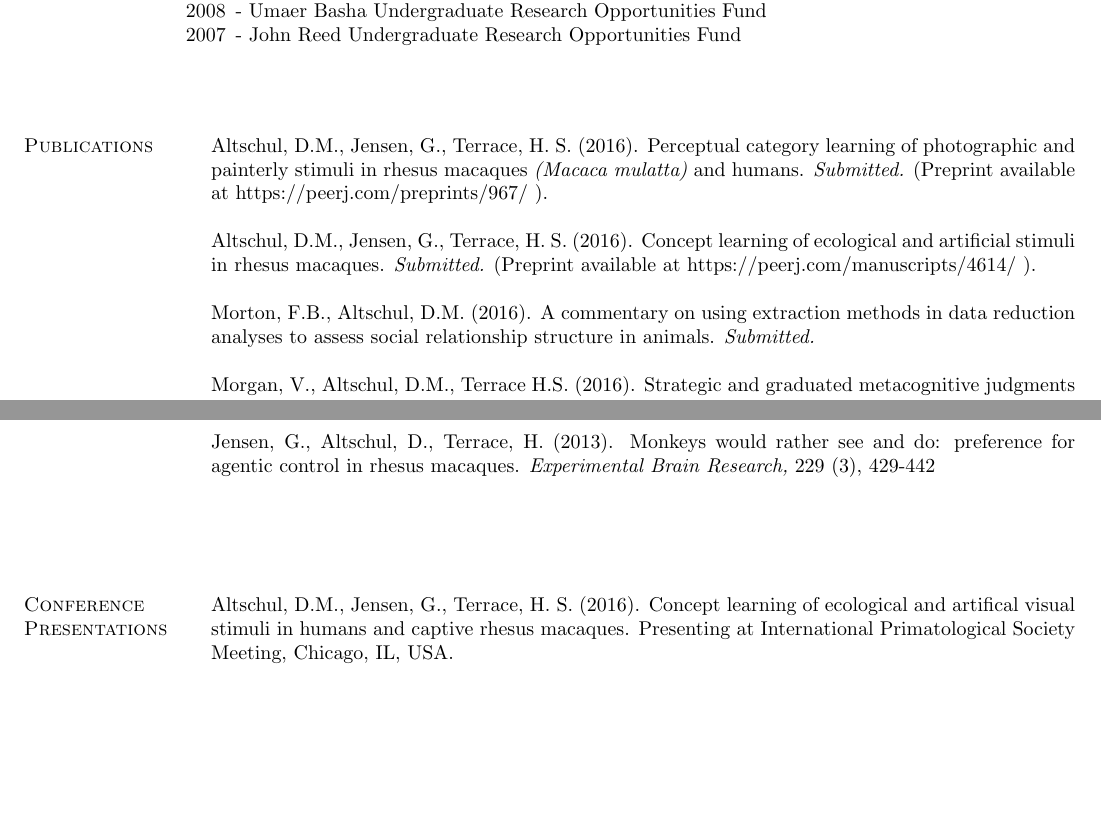
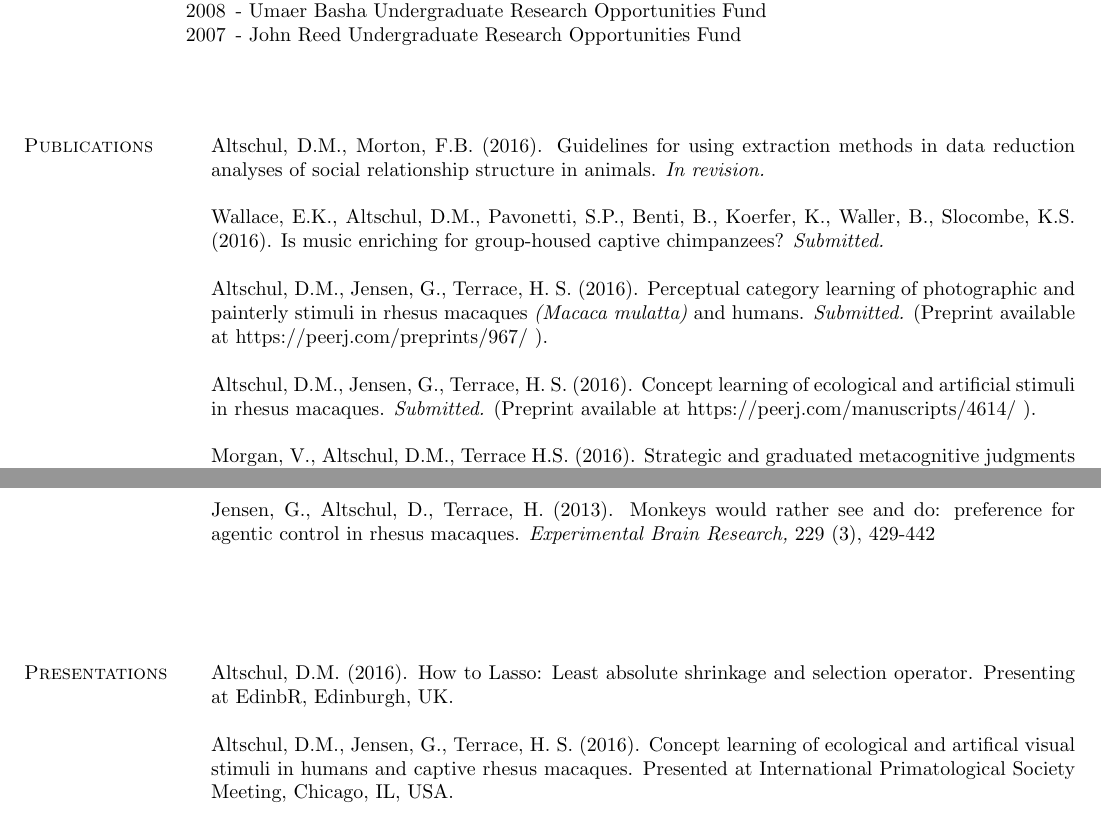
Before and after one commit to Diapadion/TeX, a LaTeX CV (resumes/DMAcv_2016.tex): two parts of pages 2 and 3 of 3, joined at a grey line, cut so that both start at the same text, the shorter picture padded with empty space. Compiled offline with pdfLaTeX.

Commit message:
update for TC second position

```diff
--- a/resumes/DMAcv_2016.tex
+++ b/resumes/DMAcv_2016.tex
@@ -271,11 +271,14 @@ Department of Chemistry
 
 \section{\sc Publications}
 
+
+Altschul, D.M., Morton, F.B. (2016). Guidelines for using extraction methods in data reduction analyses of social relationship structure in animals.  {\it In revision.}
+
+Wallace, E.K., Altschul, D.M., Pavonetti, S.P., Benti, B., Koerfer, K., Waller, B., Slocombe, K.S. (2016). Is music enriching for group-housed captive chimpanzees?  {\it Submitted.}
+
 Altschul, D.M., Jensen, G.,  Terrace, H. S. (2016). Perceptual category learning of photographic and painterly stimuli in rhesus macaques {\it (Macaca mulatta)} and humans.  {\it Submitted.} (Preprint available at https://peerj.com/preprints/967/ ).
 
 Altschul, D.M., Jensen, G.,  Terrace, H. S. (2016). Concept learning of ecological and artificial stimuli in rhesus macaques. {\it Submitted.} (Preprint available at https://peerj.com/manuscripts/4614/ ).
-
-Morton, F.B., Altschul, D.M. (2016). A commentary on using extraction methods in data reduction analyses to assess social relationship structure in animals.  {\it Submitted.}
 
 Morgan, V., Altschul, D.M., Terrace H.S. (2016). Strategic and graduated metacognitive judgments by monkeys.  {\it Submitted.}
 
@@ -293,11 +296,13 @@ Jensen, G., Altschul, D., Terrace, H. (2013). Monkeys would rather see and do: p
 
 \vspace{1.5cm}
 
-\section{\sc Conference Presentations}
+\section{\sc Presentations}
 
-Altschul, D.M., Jensen, G.,  Terrace, H. S. (2016). Concept learning of ecological and artifical visual stimuli in humans and captive rhesus macaques. Presenting at International Primatological Society Meeting, Chicago, IL, USA.
+Altschul, D.M. (2016). How to Lasso: Least absolute shrinkage and selection operator. Presenting at EdinbR, Edinburgh, UK.
 
-Altschul, D. M., King, J. E., Inoue-Murayama, M., Ross, S. R., Weiss, A. (2016). Longevity and personality in captive chimpanzees {\it (Pan troglodytes)}. Presenting at Chimpanzee Symposium, Chicago, IL, USA. (Preprint available at https://peerj.com/manuscripts/10810/ ).
+Altschul, D.M., Jensen, G.,  Terrace, H. S. (2016). Concept learning of ecological and artifical visual stimuli in humans and captive rhesus macaques. Presented at International Primatological Society Meeting, Chicago, IL, USA.
+
+Altschul, D. M., King, J. E., Inoue-Murayama, M., Ross, S. R., Weiss, A. (2016). Longevity and personality in captive chimpanzees {\it (Pan troglodytes)}. Presented at Chimpanzee Symposium, Chicago, IL, USA. (Preprint available at https://peerj.com/manuscripts/10810/ ).
 
 Altschul, D.M., Sonnweber, R.S., Wallace, E.K., Weiss, A. (2016). Chimpanzee motivation, personality, and intellect: evidence from touchscreen tasks. Presented at the Scottish Primate Research Group Meeting, Brechin, UK.
 
```
Also changed, not shown: resumes/DMAcv_2016.pdf, 1 other file.
